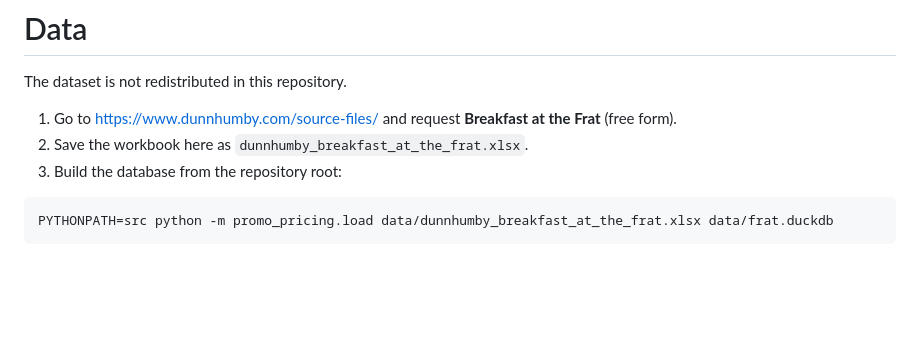
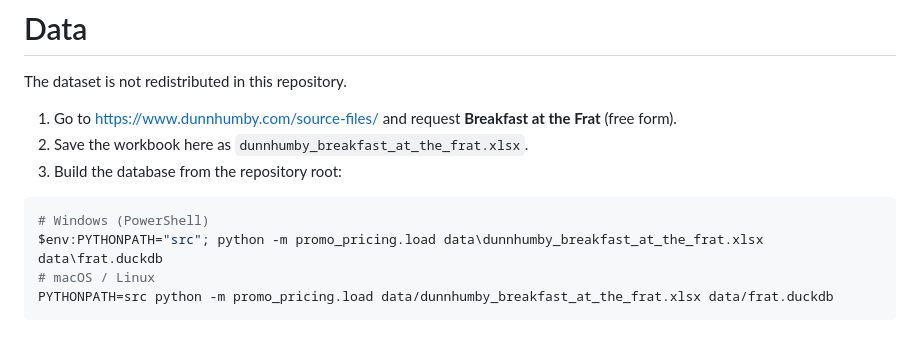
Before and after one commit to essoreke-analyse/promo-pricing-analytics, a Markdown page: data/README.md, the part around the change. GitHub-like rendering; blank space fills up the shorter version.

````diff
--- a/data/README.md
+++ b/data/README.md
@@ -7,5 +7,8 @@ The dataset is not redistributed in this repository.
 3. Build the database from the repository root:
 
 ```bash
+# Windows (PowerShell)
+$env:PYTHONPATH="src"; python -m promo_pricing.load data\dunnhumby_breakfast_at_the_frat.xlsx data\frat.duckdb
+# macOS / Linux
 PYTHONPATH=src python -m promo_pricing.load data/dunnhumby_breakfast_at_the_frat.xlsx data/frat.duckdb
 ```
````
Also changed, not shown: README.md (+4 -3 lines), docs/data_quality_log.md (+2 -1 lines), docs/model_table.md (added, +69 -0 lines), reports/figures/01_weekly_units.png, reports/figures/02_raw_lift_by_mechanic.png, reports/figures/03_lift_vs_discount.png, 7 other files.
